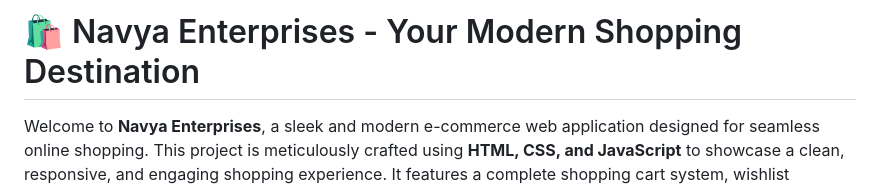
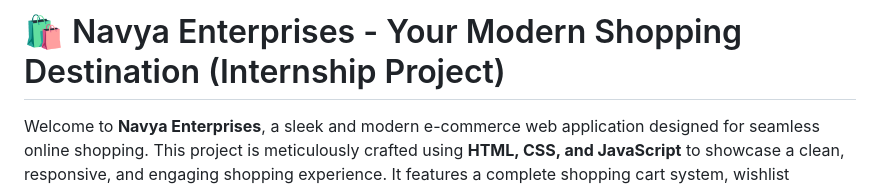
Before and after one commit to ParamveerSingh19/e-commerce-clothing, a Markdown page: README.md, the part around the change. GitHub-like rendering.

```diff
--- a/README.md
+++ b/README.md
@@ -1,4 +1,4 @@
-# 🛍️ Navya Enterprises - Your Modern Shopping Destination
+# 🛍️ Navya Enterprises - Your Modern Shopping Destination (Internship Project)
 
 Welcome to **Navya Enterprises**, a sleek and modern e-commerce web application designed for seamless online shopping. This project is meticulously crafted using **HTML, CSS, and JavaScript** to showcase a clean, responsive, and engaging shopping experience. It features a complete shopping cart system, wishlist functionality, and a smooth user flow from product discovery to checkout.
 
```
